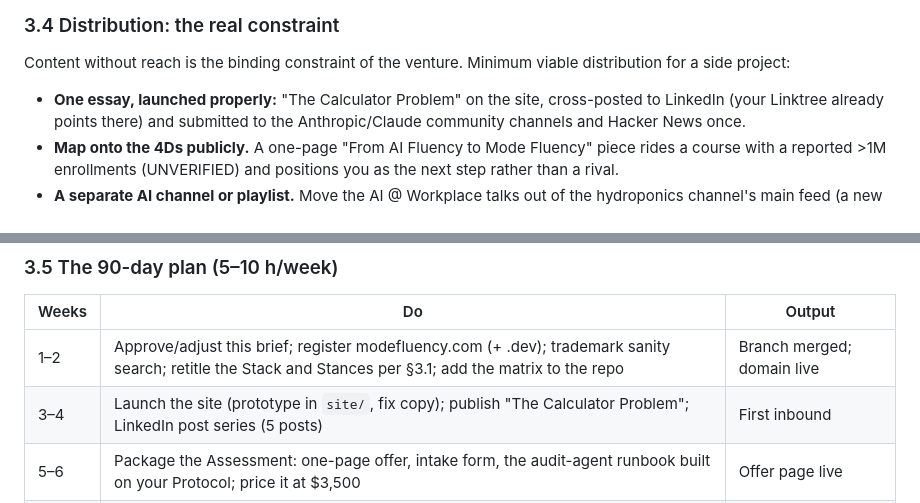
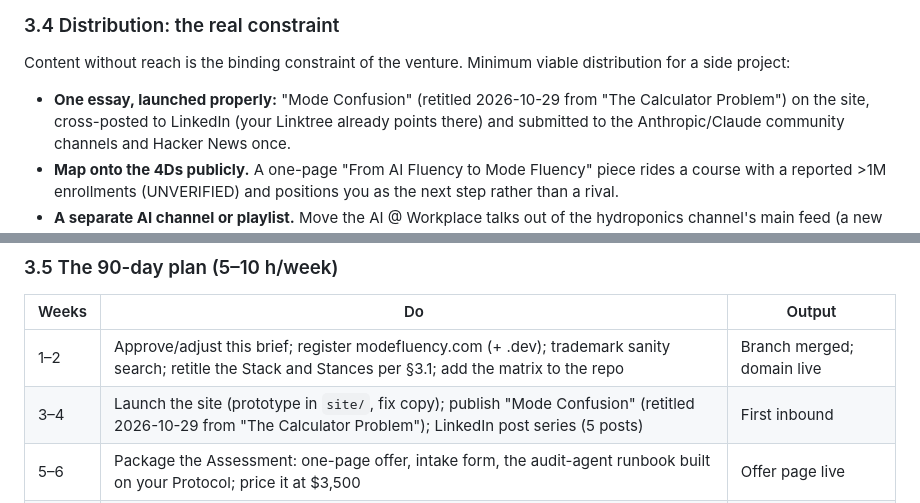
Before and after one commit to hjasanchez/agentic-engineering, a Markdown page: strategy/STRATEGY_BRIEF.md, 2 parts joined by grey strips. GitHub-like rendering.

Commit message:
Strategy files: essay title is Mode Confusion as of 2026-10-29
Co-Authored-By: Claude Fable 5.1 <noreply@anthropic.com>

```diff
--- a/strategy/STRATEGY_BRIEF.md
+++ b/strategy/STRATEGY_BRIEF.md
@@ -205,7 +205,7 @@ release skills free under MIT for reach, sell a team edition later if demand app
 ### 3.4 Distribution: the real constraint
 
 Content without reach is the binding constraint of the venture. Minimum viable distribution for a side project:
-- **One essay, launched properly:** "The Calculator Problem" on the site, cross-posted to LinkedIn (your Linktree already
+- **One essay, launched properly:** "Mode Confusion" (retitled 2026-10-29 from "The Calculator Problem") on the site, cross-posted to LinkedIn (your Linktree already
   points there) and submitted to the Anthropic/Claude community channels and Hacker News once.
 - **Map onto the 4Ds publicly.** A one-page "From AI Fluency to Mode Fluency" piece rides a course with a reported >1M
   enrollments (UNVERIFIED) and positions you as the next step rather than a rival.
@@ -222,7 +222,7 @@ Content without reach is the binding constraint of the venture. Minimum viable d
 | Weeks | Do | Output |
 |---|---|---|
 | 1–2 | Approve/adjust this brief; register modefluency.com (+ .dev); trademark sanity search; retitle the Stack and Stances per §3.1; add the matrix to the repo | Branch merged; domain live |
-| 3–4 | Launch the site (prototype in `site/`, fix copy); publish "The Calculator Problem"; LinkedIn post series (5 posts) | First inbound |
+| 3–4 | Launch the site (prototype in `site/`, fix copy); publish "Mode Confusion" (retitled 2026-10-29 from "The Calculator Problem"); LinkedIn post series (5 posts) | First inbound |
 | 5–6 | Package the Assessment: one-page offer, intake form, the audit-agent runbook built on your Protocol; price it at $3,500 | Offer page live |
 | 7–8 | Record AI 501 (local agents) as planned; run two free 45-minute "mode fluency clinics" for warm contacts to generate case material and testimonials | 2 clinics, 2 testimonials |
 | 9–10 | Release the first three skills (MIT): `/stance`, `/stack-audit`, `/spec`; announce | Skills in repo |
```
Also changed, not shown: strategy/briefs/00_SHARED_CONTEXT.md (+1 -1 lines).
